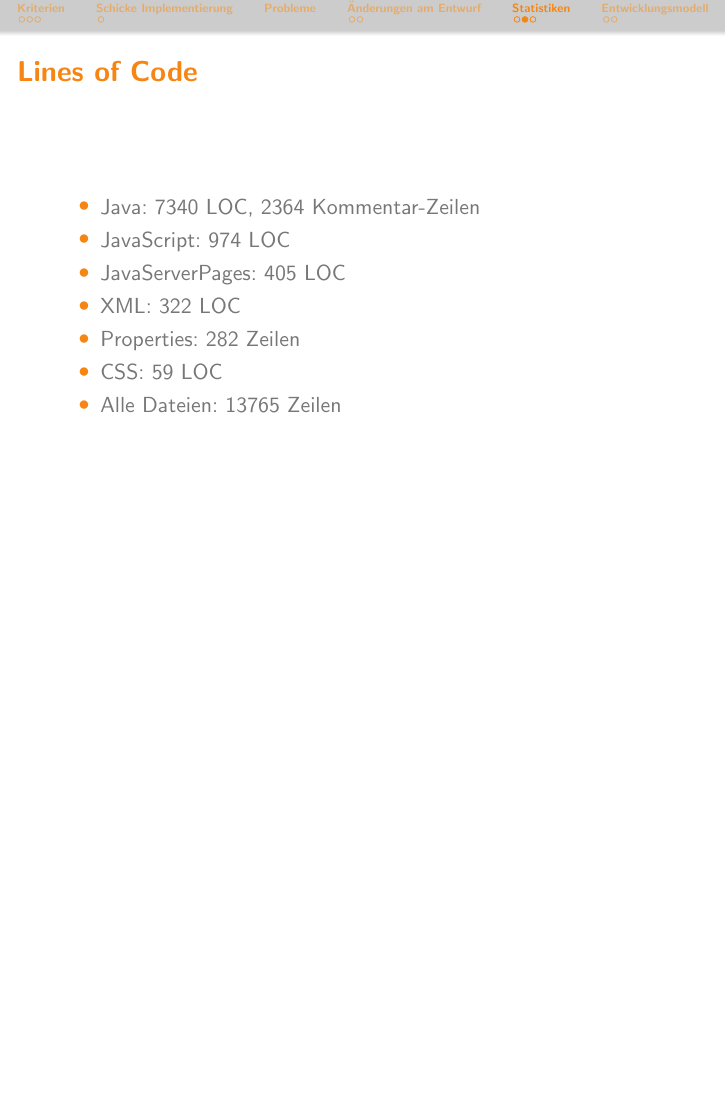
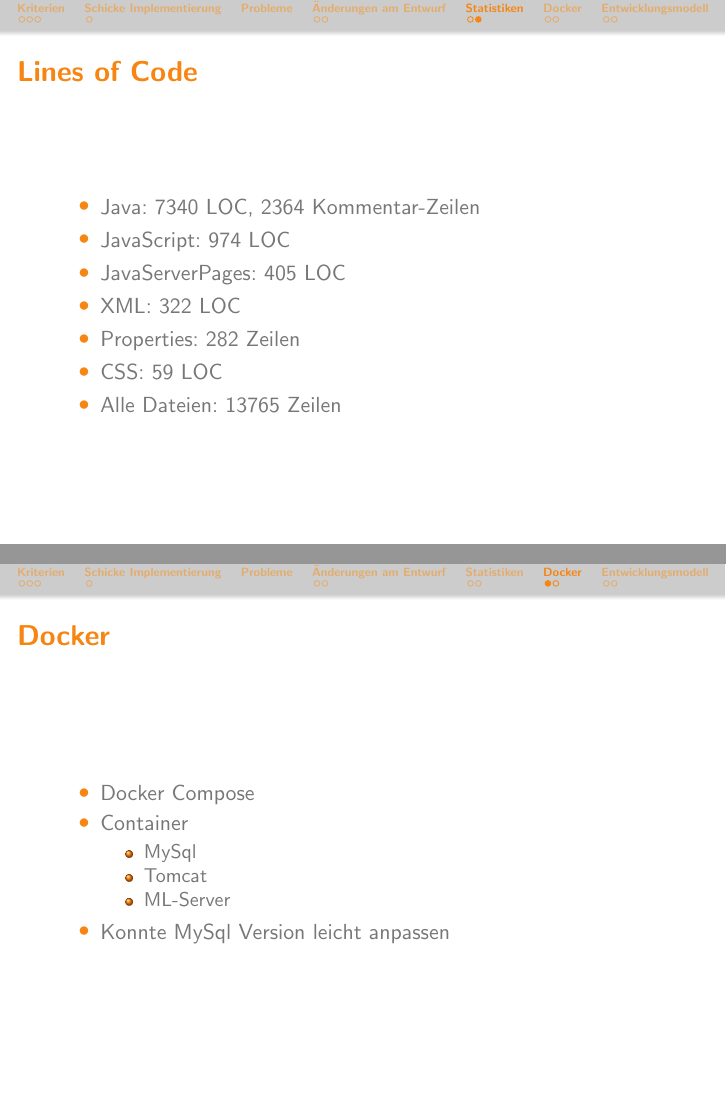
Before and after one commit to bendixsonnenberg/CS-Select-Allg, LaTeX slides (implementierung/pres/pres_impl.tex): page 9 of 12 before the commit and pages 9 and 10 of 13 after it, the two joined at a grey line, the shorter picture padded with empty space. Compiled offline with pdfLaTeX.

Commit message:
add docker frame

```diff
--- a/implementierung/pres/pres_impl.tex
+++ b/implementierung/pres/pres_impl.tex
@@ -146,7 +146,19 @@
     \item Alle Dateien: 13765 Zeilen \\
   \end{itemize}
 \end{frame}
-
+\section{Docker}
+\begin{frame}{Docker}
+\begin{itemize}
+    \item Docker Compose
+    \item Container
+    \begin{itemize}
+        \item MySql
+        \item Tomcat
+        \item ML-Server
+    \end{itemize}
+    \item Konnte MySql Version leicht anpassen
+\end{itemize}
+\end{frame}
 \begin{frame}{GitHub - CS:Select}
   \begin{itemize}
     \item 570 Commits bis zur Abgabefrist \\
```
